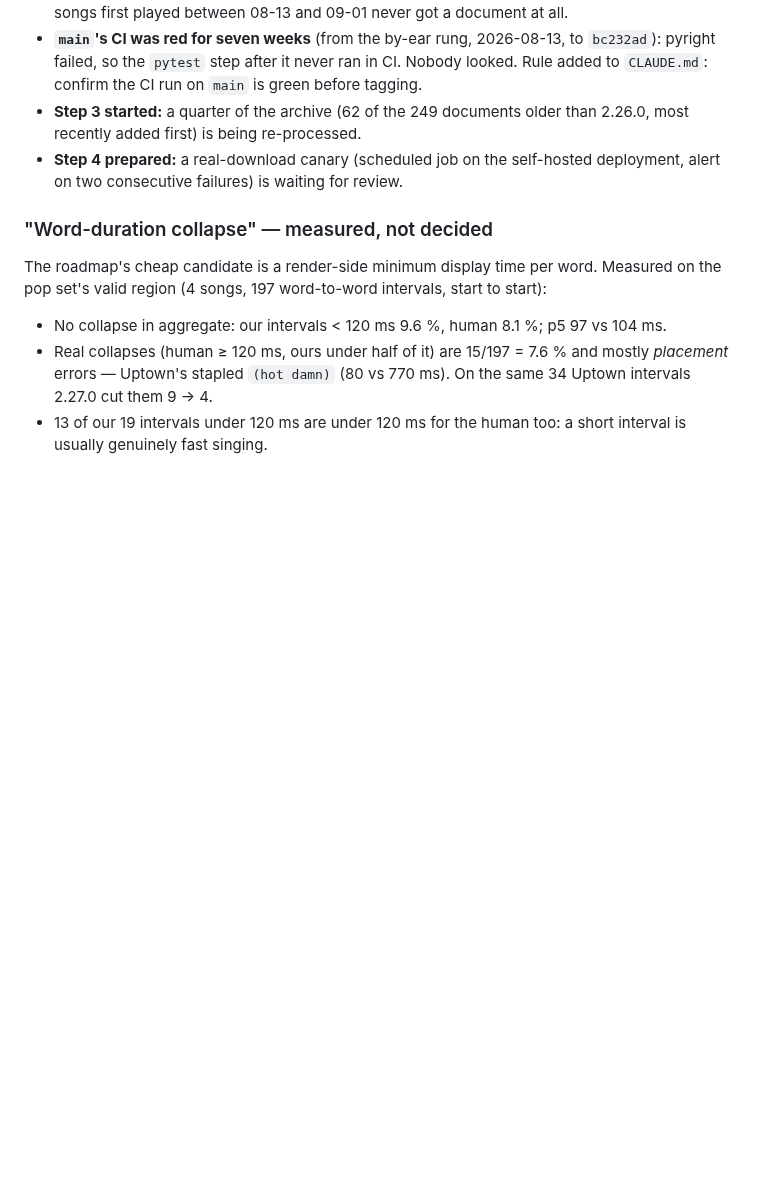
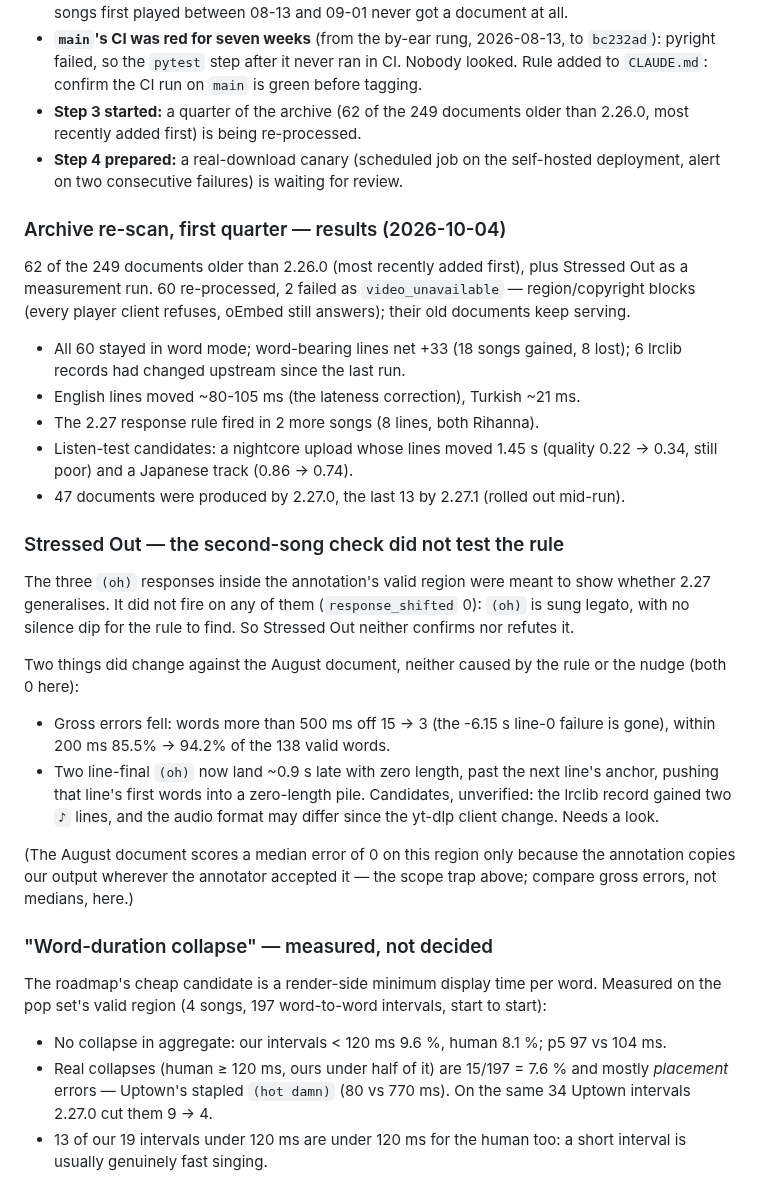
Before and after one commit to csermet/kashi, a Markdown page: docs/research/faz-9-devir-askerlik-2026-08.md, the part around the change. GitHub-like rendering; blank space fills up the shorter version.

Commit message:
docs: first-quarter archive re-scan results; Stressed Out did not test the 2.27 rule
60 of 62 re-processed (2 region-blocked), all word mode, word-bearing lines
net +33. The 2.27 rule did not fire on Stressed Out's legato (oh) responses,
so the second-song check is inconclusive; separately, two line-final (oh)
now land ~0.9 s late while gross errors fell 15 -> 3. Recorded with the
scope-trap caveat for this song's medians.

```diff
--- a/docs/research/faz-9-devir-askerlik-2026-08.md
+++ b/docs/research/faz-9-devir-askerlik-2026-08.md
@@ -278,6 +278,43 @@ current errors 0 / −200 / −350 ms — queued for re-processing on 2.27.0.)
   self-hosted deployment, alert on two consecutive failures) is waiting for
   review.
 
+### Archive re-scan, first quarter — results (2026-10-04)
+
+62 of the 249 documents older than 2.26.0 (most recently added first), plus
+Stressed Out as a measurement run. 60 re-processed, 2 failed as
+`video_unavailable` — region/copyright blocks (every player client refuses,
+oEmbed still answers); their old documents keep serving.
+
+- All 60 stayed in word mode; word-bearing lines net +33 (18 songs gained,
+  8 lost); 6 lrclib records had changed upstream since the last run.
+- English lines moved ~80-105 ms (the lateness correction), Turkish ~21 ms.
+- The 2.27 response rule fired in 2 more songs (8 lines, both Rihanna).
+- Listen-test candidates: a nightcore upload whose lines moved 1.45 s
+  (quality 0.22 -> 0.34, still poor) and a Japanese track (0.86 -> 0.74).
+- 47 documents were produced by 2.27.0, the last 13 by 2.27.1 (rolled out
+  mid-run).
+
+### Stressed Out — the second-song check did not test the rule
+
+The three `(oh)` responses inside the annotation's valid region were meant
+to show whether 2.27 generalises. It did not fire on any of them
+(`response_shifted` 0): `(oh)` is sung legato, with no silence dip for the
+rule to find. So Stressed Out neither confirms nor refutes it.
+
+Two things did change against the August document, neither caused by the
+rule or the nudge (both 0 here):
+
+- Gross errors fell: words more than 500 ms off 15 -> 3 (the -6.15 s line-0
+  failure is gone), within 200 ms 85.5% -> 94.2% of the 138 valid words.
+- Two line-final `(oh)` now land ~0.9 s late with zero length, past the next
+  line's anchor, pushing that line's first words into a zero-length pile.
+  Candidates, unverified: the lrclib record gained two `♪` lines, and the
+  audio format may differ since the yt-dlp client change. Needs a look.
+
+(The August document scores a median error of 0 on this region only because
+the annotation copies our output wherever the annotator accepted it — the
+scope trap above; compare gross errors, not medians, here.)
+
 ### "Word-duration collapse" — measured, not decided
 
 The roadmap's cheap candidate is a render-side minimum display time per
```
